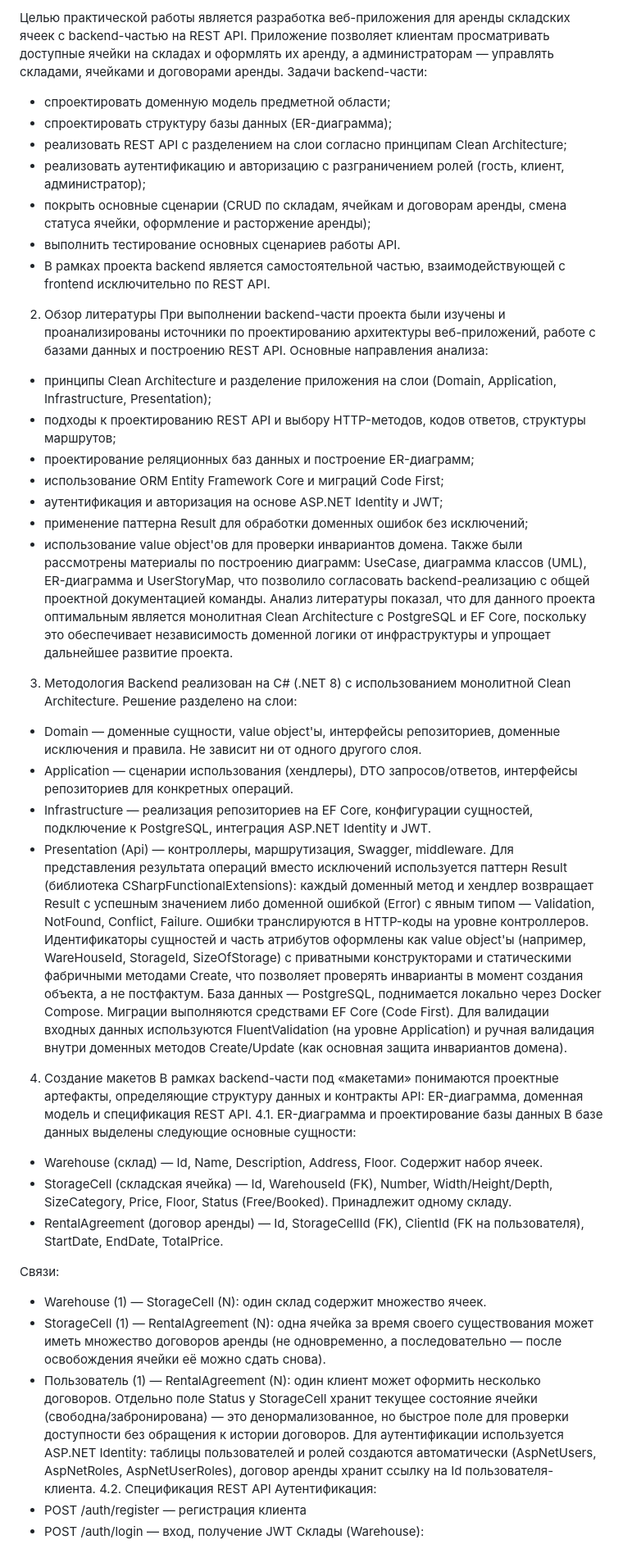
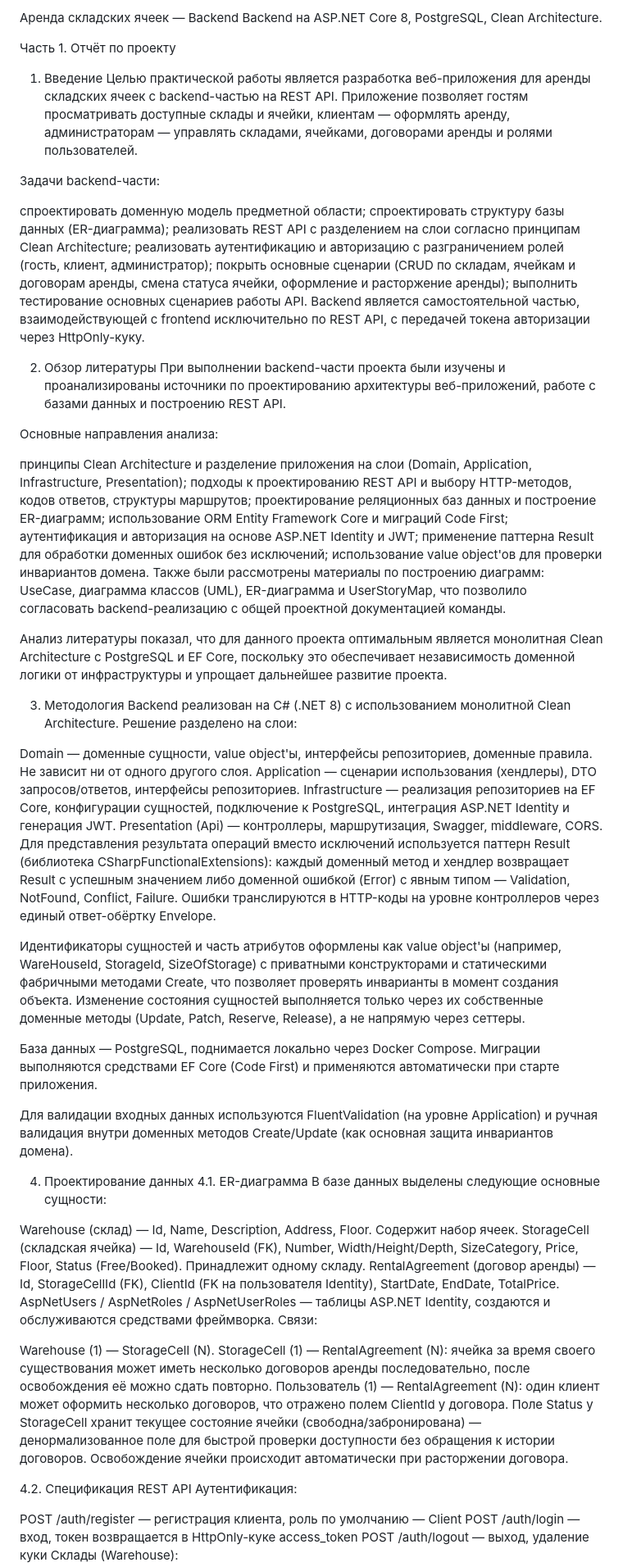
Before and after one commit to damir-ilyasov/backSPO, a Markdown page: README.md, the part around one of its changes. Shown at 82% size. Rendered like a GitHub page.

```diff
--- a/README.md
+++ b/README.md
@@ -1,50 +1,70 @@
-Целью практической работы является разработка веб-приложения для аренды складских ячеек с backend-частью на REST API. Приложение позволяет клиентам просматривать доступные ячейки на складах и оформлять их аренду, а администраторам — управлять складами, ячейками и договорами аренды.
+Аренда складских ячеек — Backend
+Backend на ASP.NET Core 8, PostgreSQL, Clean Architecture.
+
+Часть 1. Отчёт по проекту
+1. Введение
+Целью практической работы является разработка веб-приложения для аренды складских ячеек с backend-частью на REST API. Приложение позволяет гостям просматривать доступные склады и ячейки, клиентам — оформлять аренду, администраторам — управлять складами, ячейками, договорами аренды и ролями пользователей.
+
 Задачи backend-части:
-- спроектировать доменную модель предметной области;
--	спроектировать структуру базы данных (ER-диаграмма);
--	реализовать REST API с разделением на слои согласно принципам Clean Architecture;
--	реализовать аутентификацию и авторизацию с разграничением ролей (гость, клиент, администратор);
--	покрыть основные сценарии (CRUD по складам, ячейкам и договорам аренды, смена статуса ячейки, оформление и расторжение аренды);
--	выполнить тестирование основных сценариев работы API.
--	В рамках проекта backend является самостоятельной частью, взаимодействующей с frontend исключительно по REST API.
+
+спроектировать доменную модель предметной области;
+спроектировать структуру базы данных (ER-диаграмма);
+реализовать REST API с разделением на слои согласно принципам Clean Architecture;
+реализовать аутентификацию и авторизацию с разграничением ролей (гость, клиент, администратор);
+покрыть основные сценарии (CRUD по складам, ячейкам и договорам аренды, смена статуса ячейки, оформление и расторжение аренды);
+выполнить тестирование основных сценариев работы API.
+Backend является самостоятельной частью, взаимодействующей с frontend исключительно по REST API, с передачей токена авторизации через HttpOnly-куку.
+
 2. Обзор литературы
 При выполнении backend-части проекта были изучены и проанализированы источники по проектированию архитектуры веб-приложений, работе с базами данных и построению REST API.
+
 Основные направления анализа:
--	принципы Clean Architecture и разделение приложения на слои (Domain, Application, Infrastructure, Presentation);
--	подходы к проектированию REST API и выбору HTTP-методов, кодов ответов, структуры маршрутов;
--	проектирование реляционных баз данных и построение ER-диаграмм;
--	использование ORM Entity Framework Core и миграций Code First;
--	аутентификация и авторизация на основе ASP.NET Identity и JWT;
--	применение паттерна Result для обработки доменных ошибок без исключений;
--	использование value object'ов для проверки инвариантов домена.
+
+принципы Clean Architecture и разделение приложения на слои (Domain, Application, Infrastructure, Presentation);
+подходы к проектированию REST API и выбору HTTP-методов, кодов ответов, структуры маршрутов;
+проектирование реляционных баз данных и построение ER-диаграмм;
+использование ORM Entity Framework Core и миграций Code First;
+аутентификация и авторизация на основе ASP.NET Identity и JWT;
+применение паттерна Result для обработки доменных ошибок без исключений;
+использование value object'ов для проверки инвариантов домена.
 Также были рассмотрены материалы по построению диаграмм: UseCase, диаграмма классов (UML), ER-диаграмма и UserStoryMap, что позволило согласовать backend-реализацию с общей проектной документацией команды.
+
 Анализ литературы показал, что для данного проекта оптимальным является монолитная Clean Architecture с PostgreSQL и EF Core, поскольку это обеспечивает независимость доменной логики от инфраструктуры и упрощает дальнейшее развитие проекта.
+
 3. Методология
 Backend реализован на C# (.NET 8) с использованием монолитной Clean Architecture. Решение разделено на слои:
--	Domain — доменные сущности, value object'ы, интерфейсы репозиториев, доменные исключения и правила. Не зависит ни от одного другого слоя.
--	Application — сценарии использования (хендлеры), DTO запросов/ответов, интерфейсы репозиториев для конкретных операций.
--	Infrastructure — реализация репозиториев на EF Core, конфигурации сущностей, подключение к PostgreSQL, интеграция ASP.NET Identity и JWT.
--	Presentation (Api) — контроллеры, маршрутизация, Swagger, middleware.
-Для представления результата операций вместо исключений используется паттерн Result (библиотека CSharpFunctionalExtensions): каждый доменный метод и хендлер возвращает Result с успешным значением либо доменной ошибкой (Error) с явным типом — Validation, NotFound, Conflict, Failure. Ошибки транслируются в HTTP-коды на уровне контроллеров.
-Идентификаторы сущностей и часть атрибутов оформлены как value object'ы (например, WareHouseId, StorageId, SizeOfStorage) с приватными конструкторами и статическими фабричными методами Create, что позволяет проверять инварианты в момент создания объекта, а не постфактум.
-База данных — PostgreSQL, поднимается локально через Docker Compose. Миграции выполняются средствами EF Core (Code First).
+
+Domain — доменные сущности, value object'ы, интерфейсы репозиториев, доменные правила. Не зависит ни от одного другого слоя.
+Application — сценарии использования (хендлеры), DTO запросов/ответов, интерфейсы репозиториев.
+Infrastructure — реализация репозиториев на EF Core, конфигурации сущностей, подключение к PostgreSQL, интеграция ASP.NET Identity и генерация JWT.
+Presentation (Api) — контроллеры, маршрутизация, Swagger, middleware, CORS.
+Для представления результата операций вместо исключений используется паттерн Result (библиотека CSharpFunctionalExtensions): каждый доменный метод и хендлер возвращает Result с успешным значением либо доменной ошибкой (Error) с явным типом — Validation, NotFound, Conflict, Failure. Ошибки транслируются в HTTP-коды на уровне контроллеров через единый ответ-обёртку Envelope.
+
+Идентификаторы сущностей и часть атрибутов оформлены как value object'ы (например, WareHouseId, StorageId, SizeOfStorage) с приватными конструкторами и статическими фабричными методами Create, что позволяет проверять инварианты в момент создания объекта. Изменение состояния сущностей выполняется только через их собственные доменные методы (Update, Patch, Reserve, Release), а не напрямую через сеттеры.
+
+База данных — PostgreSQL, поднимается локально через Docker Compose. Миграции выполняются средствами EF Core (Code First) и применяются автоматически при старте приложения.
+
 Для валидации входных данных используются FluentValidation (на уровне Application) и ручная валидация внутри доменных методов Create/Update (как основная защита инвариантов домена).
-4. Создание макетов
-В рамках backend-части под «макетами» понимаются проектные артефакты, определяющие структуру данных и контракты API: ER-диаграмма, доменная модель и спецификация REST API.
-4.1. ER-диаграмма и проектирование базы данных
+
+4. Проектирование данных
+4.1. ER-диаграмма
 В базе данных выделены следующие основные сущности:
--	Warehouse (склад) — Id, Name, Description, Address, Floor. Содержит набор ячеек.
--	StorageCell (складская ячейка) — Id, WarehouseId (FK), Number, Width/Height/Depth, SizeCategory, Price, Floor, Status (Free/Booked). Принадлежит одному складу.
--	RentalAgreement (договор аренды) — Id, StorageCellId (FK), ClientId (FK на пользователя), StartDate, EndDate, TotalPrice.
 
+Warehouse (склад) — Id, Name, Description, Address, Floor. Содержит набор ячеек.
+StorageCell (складская ячейка) — Id, WarehouseId (FK), Number, Width/Height/Depth, SizeCategory, Price, Floor, Status (Free/Booked). Принадлежит одному складу.
+RentalAgreement (договор аренды) — Id, StorageCellId (FK), ClientId (FK на пользователя Identity), StartDate, EndDate, TotalPrice.
+AspNetUsers / AspNetRoles / AspNetUserRoles — таблицы ASP.NET Identity, создаются и обслуживаются средствами фреймворка.
 Связи:
--	Warehouse (1) — StorageCell (N): один склад содержит множество ячеек.
--	StorageCell (1) — RentalAgreement (N): одна ячейка за время своего существования может иметь множество договоров аренды (не одновременно, а последовательно — после освобождения ячейки её можно сдать снова).
--	Пользователь (1) — RentalAgreement (N): один клиент может оформить несколько договоров.
-Отдельно поле Status у StorageCell хранит текущее состояние ячейки (свободна/забронирована) — это денормализованное, но быстрое поле для проверки доступности без обращения к истории договоров.
-Для аутентификации используется ASP.NET Identity: таблицы пользователей и ролей создаются автоматически (AspNetUsers, AspNetRoles, AspNetUserRoles), договор аренды хранит ссылку на Id пользователя-клиента.
+
+Warehouse (1) — StorageCell (N).
+StorageCell (1) — RentalAgreement (N): ячейка за время своего существования может иметь несколько договоров аренды последовательно, после освобождения её можно сдать повторно.
+Пользователь (1) — RentalAgreement (N): один клиент может оформить несколько договоров, что отражено полем ClientId у договора.
+Поле Status у StorageCell хранит текущее состояние ячейки (свободна/забронирована) — денормализованное поле для быстрой проверки доступности без обращения к истории договоров. Освобождение ячейки происходит автоматически при расторжении договора.
+
 4.2. Спецификация REST API
 Аутентификация:
--	POST /auth/register — регистрация клиента
--	POST /auth/login — вход, получение JWT
+
+POST /auth/register — регистрация клиента, роль по умолчанию — Client
+POST /auth/login — вход, токен возвращается в HttpOnly-куке access_token
+POST /auth/logout — выход, удаление куки
 Склады (Warehouse):
```
Also changed, not shown: other parts of README.md (+109 -165 lines).
